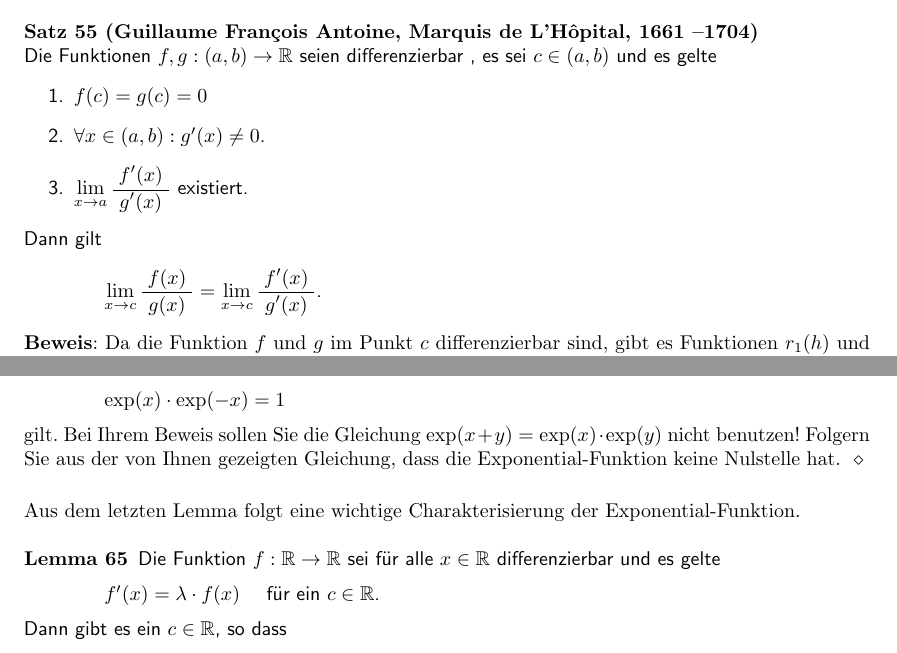
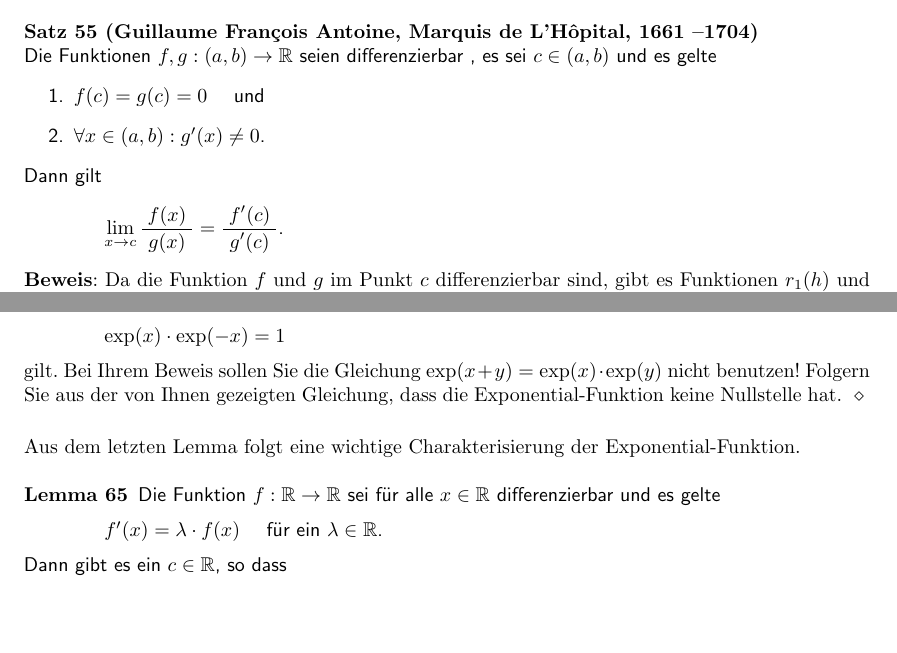
Before and after one commit to karlstroetmann/Analysis, a LaTeX document (Script/analysis.tex, which reads Script/stetige-funktionen.tex): two parts of pages 76 and 83 of 157, joined at a grey line, cut so that both start at the same text, the shorter picture padded with empty space. The pictures show the PDF file Script/analysis.pdf that the author committed with the source; the source files are stored in an older character set and shown here as Unicode.

Commit message:
l'Hopital's rule updated

```diff
--- a/Script/stetige-funktionen.tex
+++ b/Script/stetige-funktionen.tex
@@ -2017,9 +2017,8 @@ Der folgende Satz ist für die praktische Berechnung von Grenzwerten unentbehrli
   Die Funktionen $f,g: (a,b) \rightarrow \mathbb{R}$ seien
   differenzierbar , es sei $c \in (a,b)$ und es gelte
   \begin{enumerate}
-  \item $f(c) = g(c) = 0$
+  \item $f(c) = g(c) = 0$ \quad und
   \item $\forall x \in (a,b):  g'(x) \not= 0$.
-  \item $\lim\limits_{x \rightarrow a} \bruch{f'(x)}{g'(x)}$ existiert.
   \end{enumerate}
   Dann gilt
   \\[0.3cm]
@@ -2548,7 +2545,7 @@ Zeigen Sie, dass für alle $x\in \mathbb{R}$
 $\exp(x) \cdot \exp(-x) = 1$
 \\[0.2cm]
 gilt.  Bei Ihrem Beweis sollen Sie die Gleichung $\exp(x+y) = \exp(x) \cdot \exp(y)$ nicht benutzen!
-Folgern Sie aus der von Ihnen gezeigten Gleichung, dass die Exponential-Funktion keine Nulstelle hat. \eox
+Folgern Sie aus der von Ihnen gezeigten Gleichung, dass die Exponential-Funktion keine Nullstelle hat. \eox
 \vspace*{0.3cm}
 
 \noindent
@@ -2558,7 +2555,7 @@ Die Funktion $f:\mathbb{R} \rightarrow \mathbb{R}$ sei für alle $x \in \mathbb{
 gelte
 \\[0.2cm]
 \hspace*{1.3cm}
-$f'(x) = \lambda \cdot f(x)$ \quad für ein $c \in \mathbb{R}$.
+$f'(x) = \lambda \cdot f(x)$ \quad für ein $\lambda \in \mathbb{R}$.
 \\[0.2cm]
 Dann gibt es ein $c \in \mathbb{R}$, so dass
 \\[0.2cm]
```
Also changed, not shown: Script/analysis.pdf, Script/stetige-funktionen.tex (4 more changed lines).
